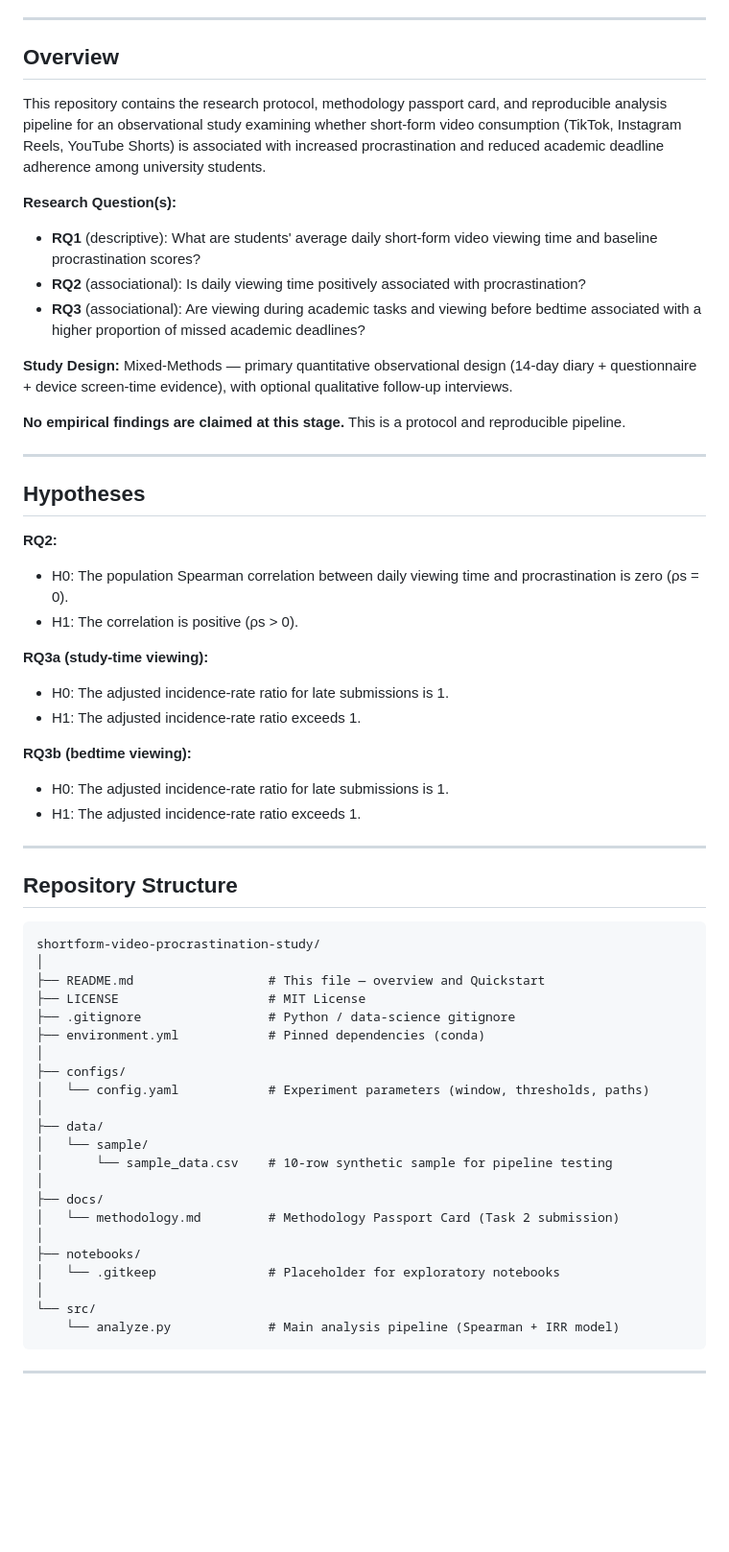
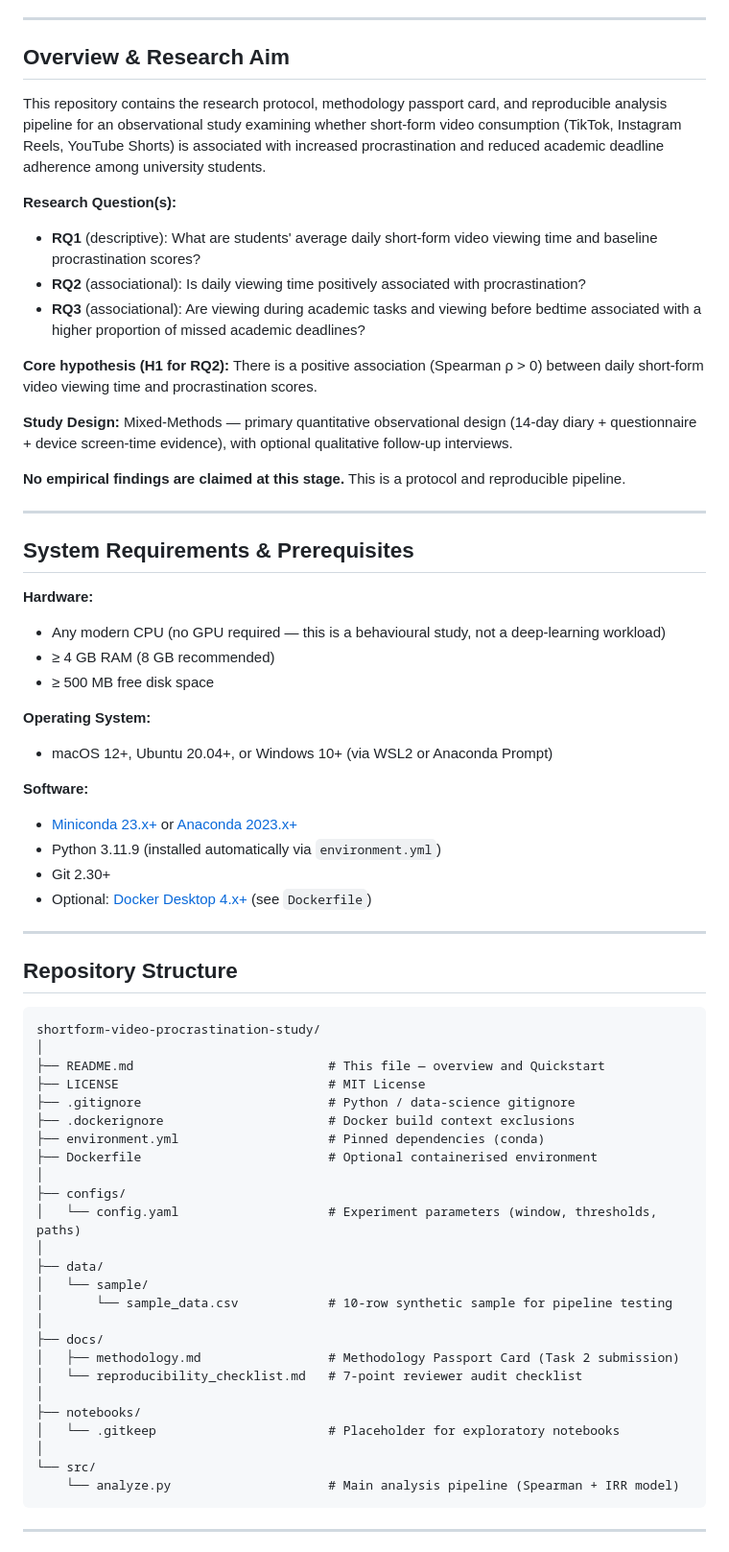
Before and after one commit to nuraiaben-dev/shortform-video-procrastination-study, a Markdown page: README.md, the part around one of its changes. Shown at 96% size. Rendered like a GitHub page; blank space fills up the shorter version.

````diff
--- a/README.md
+++ b/README.md
@@ -7,7 +12,7 @@
 
 ---
 
-## Overview
+## Overview & Research Aim
 
 This repository contains the research protocol, methodology passport card, and reproducible analysis pipeline for an observational study examining whether short-form video consumption (TikTok, Instagram Reels, YouTube Shorts) is associated with increased procrastination and reduced academic deadline adherence among university students.
 
@@ -17,25 +22,32 @@ This repository contains the research protocol, methodology passport card, and r
 - **RQ2** (associational): Is daily viewing time positively associated with procrastination?
 - **RQ3** (associational): Are viewing during academic tasks and viewing before bedtime associated with a higher proportion of missed academic deadlines?
 
+**Core hypothesis (H1 for RQ2):** There is a positive association (Spearman ρ > 0) between daily short-form video viewing time and procrastination scores.
+
 **Study Design:** Mixed-Methods — primary quantitative observational design (14-day diary + questionnaire + device screen-time evidence), with optional qualitative follow-up interviews.
 
 **No empirical findings are claimed at this stage.** This is a protocol and reproducible pipeline.
 
 ---
 
-## Hypotheses
+## System Requirements & Prerequisites
 
-**RQ2:**
-- H0: The population Spearman correlation between daily viewing time and procrastination is zero (ρs = 0).
-- H1: The correlation is positive (ρs > 0).
+**Hardware:**
 
-**RQ3a (study-time viewing):**
-- H0: The adjusted incidence-rate ratio for late submissions is 1.
-- H1: The adjusted incidence-rate ratio exceeds 1.
+- Any modern CPU (no GPU required — this is a behavioural study, not a deep-learning workload)
+- ≥ 4 GB RAM (8 GB recommended)
+- ≥ 500 MB free disk space
 
-**RQ3b (bedtime viewing):**
-- H0: The adjusted incidence-rate ratio for late submissions is 1.
-- H1: The adjusted incidence-rate ratio exceeds 1.
+**Operating System:**
+
+- macOS 12+, Ubuntu 20.04+, or Windows 10+ (via WSL2 or Anaconda Prompt)
+
+**Software:**
+
+- [Miniconda 23.x+](https://docs.conda.io/en/latest/miniconda.html) or [Anaconda 2023.x+](https://www.anaconda.com/)
+- Python 3.11.9 (installed automatically via `environment.yml`)
+- Git 2.30+
+- Optional: [Docker Desktop 4.x+](https://www.docker.com/products/docker-desktop/) (see `Dockerfile`)
 
 ---
 
@@ -44,26 +56,29 @@ This repository contains the research protocol, methodology passport card, and r
 ```
 shortform-video-procrastination-study/
 │
-├── README.md                  # This file — overview and Quickstart
-├── LICENSE                    # MIT License
-├── .gitignore                 # Python / data-science gitignore
-├── environment.yml            # Pinned dependencies (conda)
+├── README.md                          # This file — overview and Quickstart
+├── LICENSE                            # MIT License
+├── .gitignore                         # Python / data-science gitignore
+├── .dockerignore                      # Docker build context exclusions
+├── environment.yml                    # Pinned dependencies (conda)
+├── Dockerfile                         # Optional containerised environment
 │
 ├── configs/
-│   └── config.yaml            # Experiment parameters (window, thresholds, paths)
+│   └── config.yaml                    # Experiment parameters (window, thresholds, paths)
 │
 ├── data/
 │   └── sample/
-│       └── sample_data.csv    # 10-row synthetic sample for pipeline testing
+│       └── sample_data.csv            # 10-row synthetic sample for pipeline testing
 │
 ├── docs/
-│   └── methodology.md         # Methodology Passport Card (Task 2 submission)
+│   ├── methodology.md                 # Methodology Passport Card (Task 2 submission)
+│   └── reproducibility_checklist.md   # 7-point reviewer audit checklist
 │
 ├── notebooks/
-│   └── .gitkeep               # Placeholder for exploratory notebooks
+│   └── .gitkeep                       # Placeholder for exploratory notebooks
 │
 └── src/
-    └── analyze.py             # Main analysis pipeline (Spearman + IRR model)
+    └── analyze.py                     # Main analysis pipeline (Spearman + IRR model)
 ```
 
 ---
````
Also changed, not shown: other parts of README.md (+56 -44 lines).
